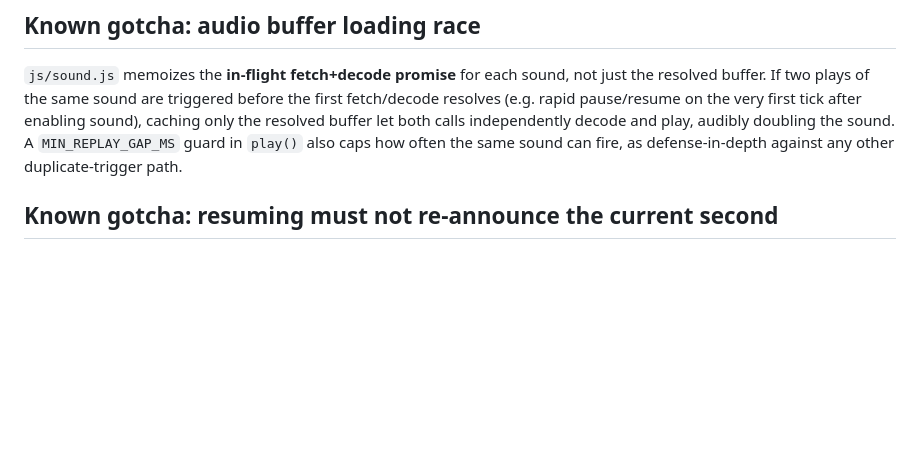
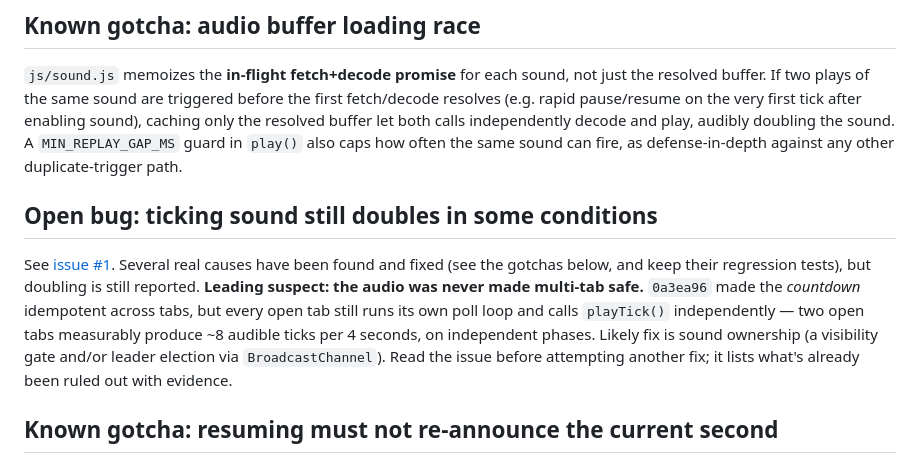
Before and after one commit to chancesmith/deep-work, a Markdown page: DESIGN.md, the part around the change. Drawn GitHub-style; blank space fills up the shorter version.

Commit message:
docs: note open double-tick bug (#1) and leading multi-tab audio suspect

```diff
--- a/DESIGN.md
+++ b/DESIGN.md
@@ -50,6 +50,16 @@ fetch/decode resolves (e.g. rapid pause/resume on the very first tick after enab
 sound), caching only the resolved buffer let both calls independently decode and play,
 audibly doubling the sound. A `MIN_REPLAY_GAP_MS` guard in `play()` also caps how often
 the same sound can fire, as defense-in-depth against any other duplicate-trigger path.
+
+## Open bug: ticking sound still doubles in some conditions
+See [issue #1](https://github.com/chancesmith/deep-work/issues/1). Several real causes
+have been found and fixed (see the gotchas below, and keep their regression tests), but
+doubling is still reported. **Leading suspect: the audio was never made multi-tab safe.**
+`0a3ea96` made the *countdown* idempotent across tabs, but every open tab still runs its
+own poll loop and calls `playTick()` independently — two open tabs measurably produce
+~8 audible ticks per 4 seconds, on independent phases. Likely fix is sound ownership
+(a visibility gate and/or leader election via `BroadcastChannel`). Read the issue before
+attempting another fix; it lists what's already been ruled out with evidence.
 
 ## Known gotcha: resuming must not re-announce the current second
 `js/timer.js` dedupes ticks with `lastAnnouncedRemaining`. Anything that changes timer
```
